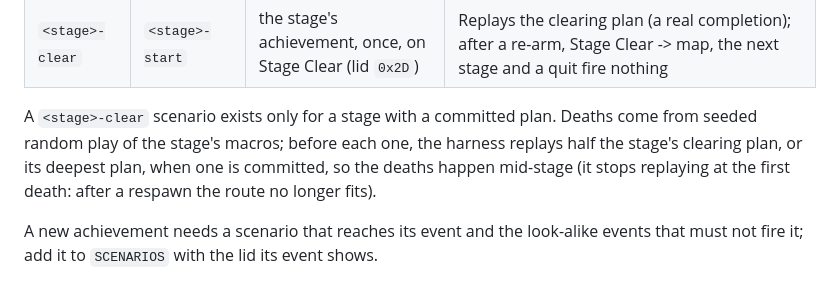
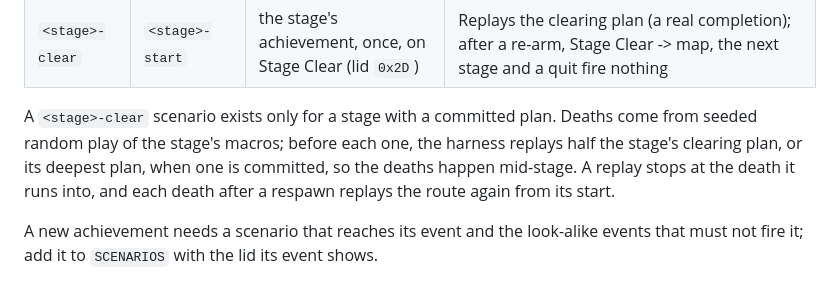
Before and after one commit to Gabriel-TwoBits/RetroPlatinas, a Markdown page: tools/achievement-harness/README.md, the part around one of its changes. Rendered like a GitHub page.

Commit message:
docs: describe how the harness replays a route before each death

```diff
--- a/tools/achievement-harness/README.md
+++ b/tools/achievement-harness/README.md
@@ -129,8 +129,8 @@ while the others keep their hits, as in a live session.
 
 A `<stage>-clear` scenario exists only for a stage with a committed plan. Deaths come from seeded
 random play of the stage's macros; before each one, the harness replays half the stage's clearing
-plan, or its deepest plan, when one is committed, so the deaths happen mid-stage (it stops replaying
-at the first death: after a respawn the route no longer fits).
+plan, or its deepest plan, when one is committed, so the deaths happen mid-stage. A replay stops at
+the death it runs into, and each death after a respawn replays the route again from its start.
 
 A new achievement needs a scenario that reaches its event and the look-alike events that must not
 fire it; add it to `SCENARIOS` with the lid its event shows.
```
Also changed, not shown: other parts of tools/achievement-harness/README.md (+2 -2 lines).
